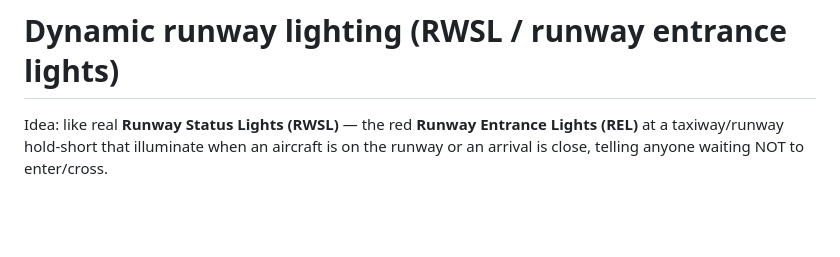
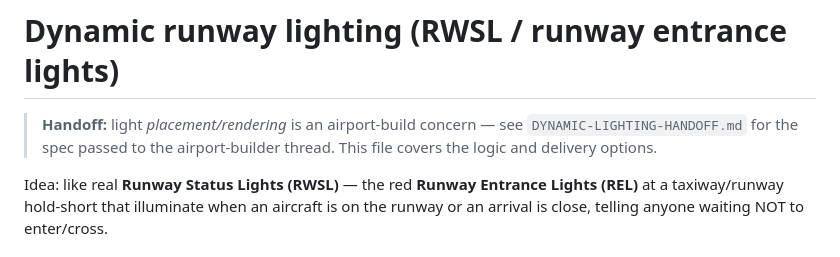
Before and after one commit to gs419/TS3, a Markdown page: docs/DYNAMIC-LIGHTING.md, the part around the change. Rendered like a GitHub page; blank space fills up the shorter version.

```diff
--- a/docs/DYNAMIC-LIGHTING.md
+++ b/docs/DYNAMIC-LIGHTING.md
@@ -1,4 +1,9 @@
 # Dynamic runway lighting (RWSL / runway entrance lights)
+
+> **Handoff:** light *placement/rendering* is an airport-build concern — see
+> `DYNAMIC-LIGHTING-HANDOFF.md` for the spec passed to the airport-builder
+> thread. This file covers the logic and delivery options.
+
 
 Idea: like real **Runway Status Lights (RWSL)** — the red **Runway Entrance
 Lights (REL)** at a taxiway/runway hold-short that illuminate when an aircraft is
```
Also changed, not shown: docs/DYNAMIC-LIGHTING-HANDOFF.md (added, +94 -0 lines).
